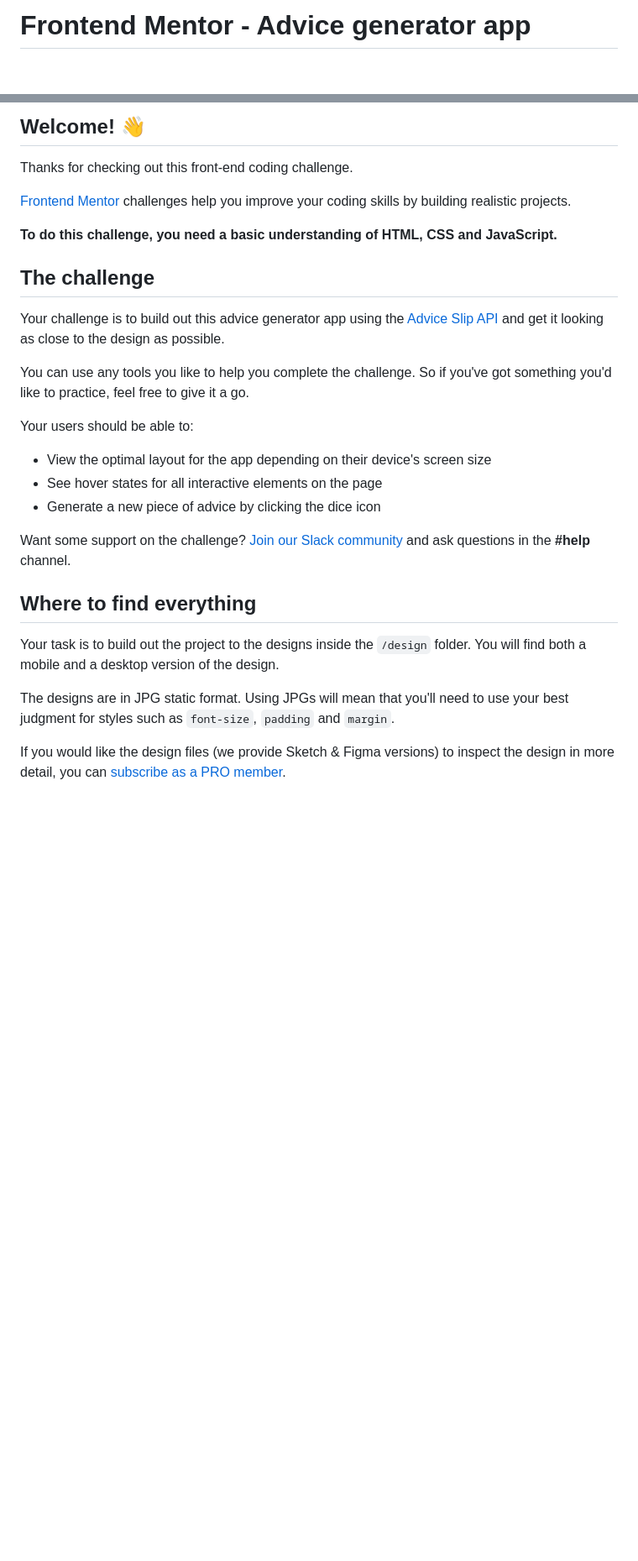
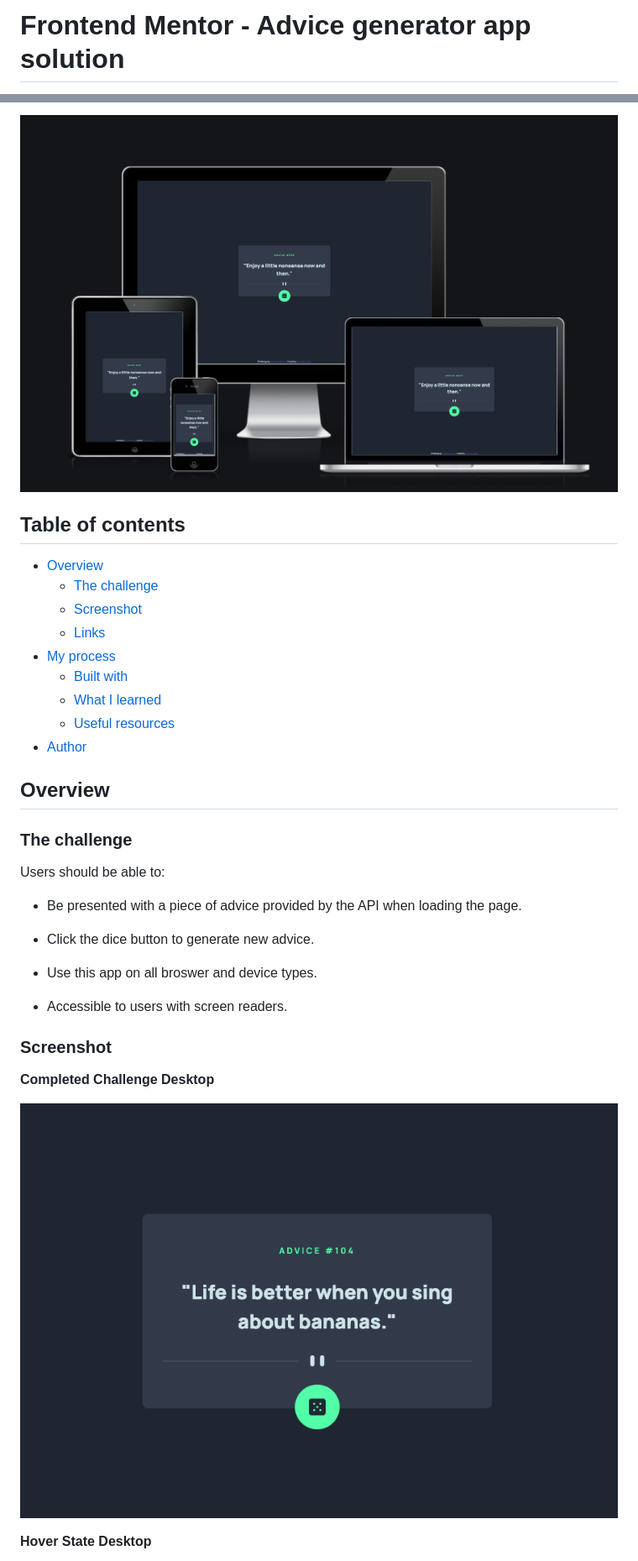
Before and after one commit to liammcluckie/advice-generator-app, a Markdown page: README.md, 2 parts joined by grey strips. Shown: that part at 84% size. Drawn GitHub-style; pictures changed too: images/challenge-screenshot.png (added), images/responsive-screenshot.png (added); blank space fills up the shorter version.

Commit message:
Write challenge documentation

```diff
--- a/README.md
+++ b/README.md
@@ -1,2 +1,2 @@
-# Frontend Mentor - Advice generator app
+# Frontend Mentor - Advice generator app solution
 
@@ -4,31 +4,37 @@
 
-## Welcome! 👋
+![Screenshot of finished challenge on different devices](images/responsive-screenshot.png)
 
-Thanks for checking out this front-end coding challenge.
+## Table of contents
 
-[Frontend Mentor](https://www.frontendmentor.io) challenges help you improve your coding skills by building realistic projects.
+-   [Overview](#overview)
+    -   [The challenge](#the-challenge)
+    -   [Screenshot](#screenshot)
+    -   [Links](#links)
+-   [My process](#my-process)
+    -   [Built with](#built-with)
+    -   [What I learned](#what-i-learned)
+    -   [Useful resources](#useful-resources)
+-   [Author](#author)
 
-**To do this challenge, you need a basic understanding of HTML, CSS and JavaScript.**
+## Overview
 
-## The challenge
+### The challenge
 
-Your challenge is to build out this advice generator app using the [Advice Slip API](https://api.adviceslip.com) and get it looking as close to the design as possible.
+Users should be able to:
 
-You can use any tools you like to help you complete the challenge. So if you've got something you'd like to practice, feel free to give it a go.
+-   Be presented with a piece of advice provided by the API when loading the page.
 
-Your users should be able to:
+-   Click the dice button to generate new advice.
 
-- View the optimal layout for the app depending on their device's screen size
-- See hover states for all interactive elements on the page
-- Generate a new piece of advice by clicking the dice icon
+-   Use this app on all broswer and device types.
 
-Want some support on the challenge? [Join our Slack community](https://www.frontendmentor.io/slack) and ask questions in the **#help** channel.
+-   Accessible to users with screen readers.
 
-## Where to find everything
+### Screenshot
 
-Your task is to build out the project to the designs inside the `/design` folder. You will find both a mobile and a desktop version of the design.
+**Completed Challenge Desktop**
 
-The designs are in JPG static format. Using JPGs will mean that you'll need to use your best judgment for styles such as `font-size`, `padding` and `margin`.
+![Screenshot of completed challenge](images/challenge-screenshot.png)
 
-If you would like the design files (we provide Sketch & Figma versions) to inspect the design in more detail, you can [subscribe as a PRO member](https://www.frontendmentor.io/pro).
+**Hover State Desktop**
 
```
Also changed, not shown: other parts of README.md (+25 -46 lines), images/challenge-hover.png (added).
